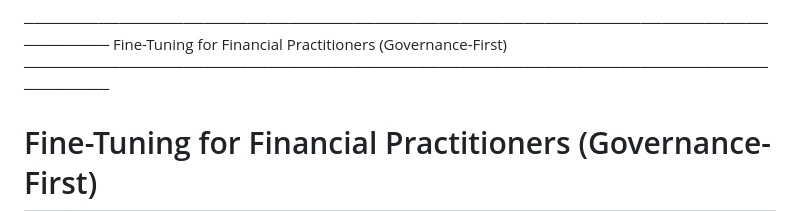
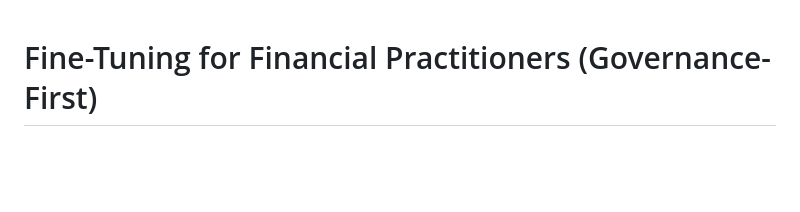
Before and after one commit to alexdibol/ai-fine_tuning, a Markdown page: README.md, the part around the change. Rendered like a GitHub page; blank space fills up the shorter version.

Commit message:
Clean up README by removing introductory text
Removed introductory section and header from README.

```diff
--- a/README.md
+++ b/README.md
@@ -1,8 +1,3 @@
-
-
-──────────────────────────────────────────────────────────────────────────────
-Fine-Tuning for Financial Practitioners (Governance-First)
-──────────────────────────────────────────────────────────────────────────────
 
 
 # Fine-Tuning for Financial Practitioners (Governance-First)
```
